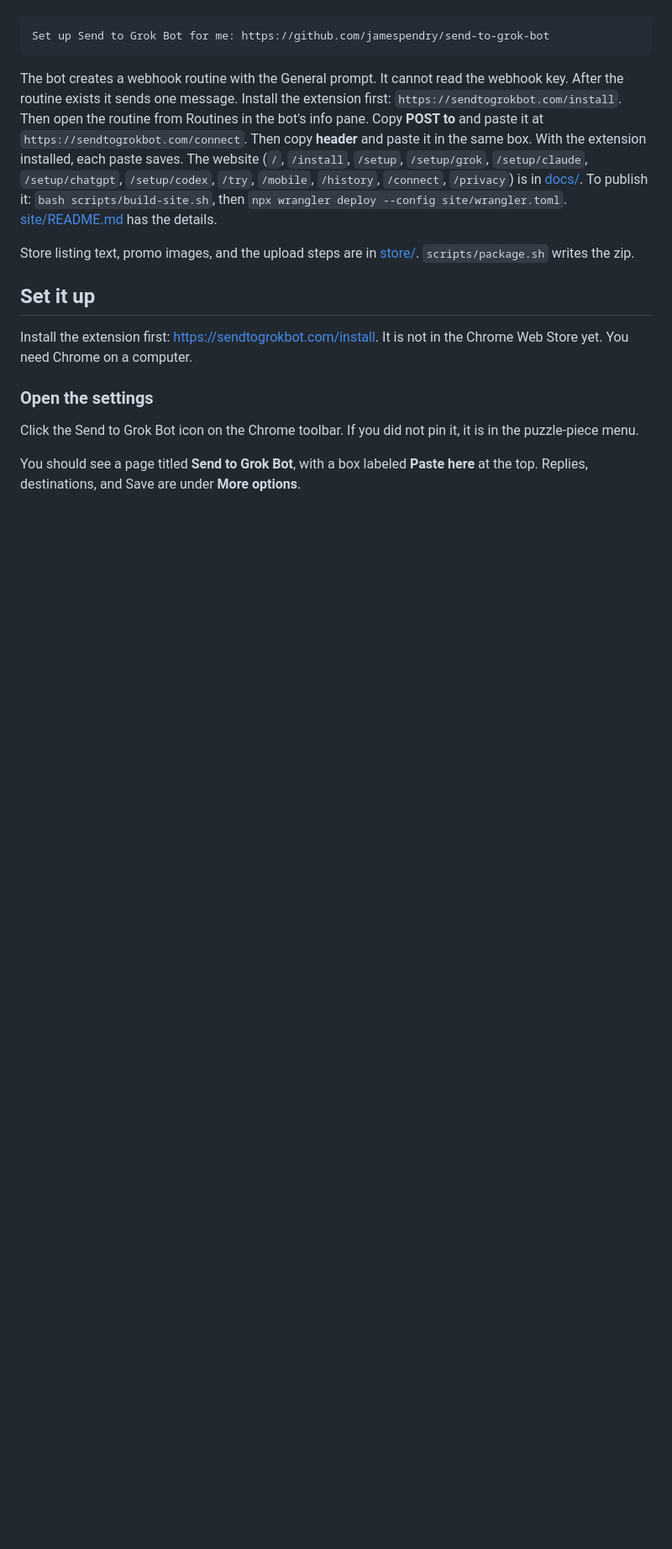
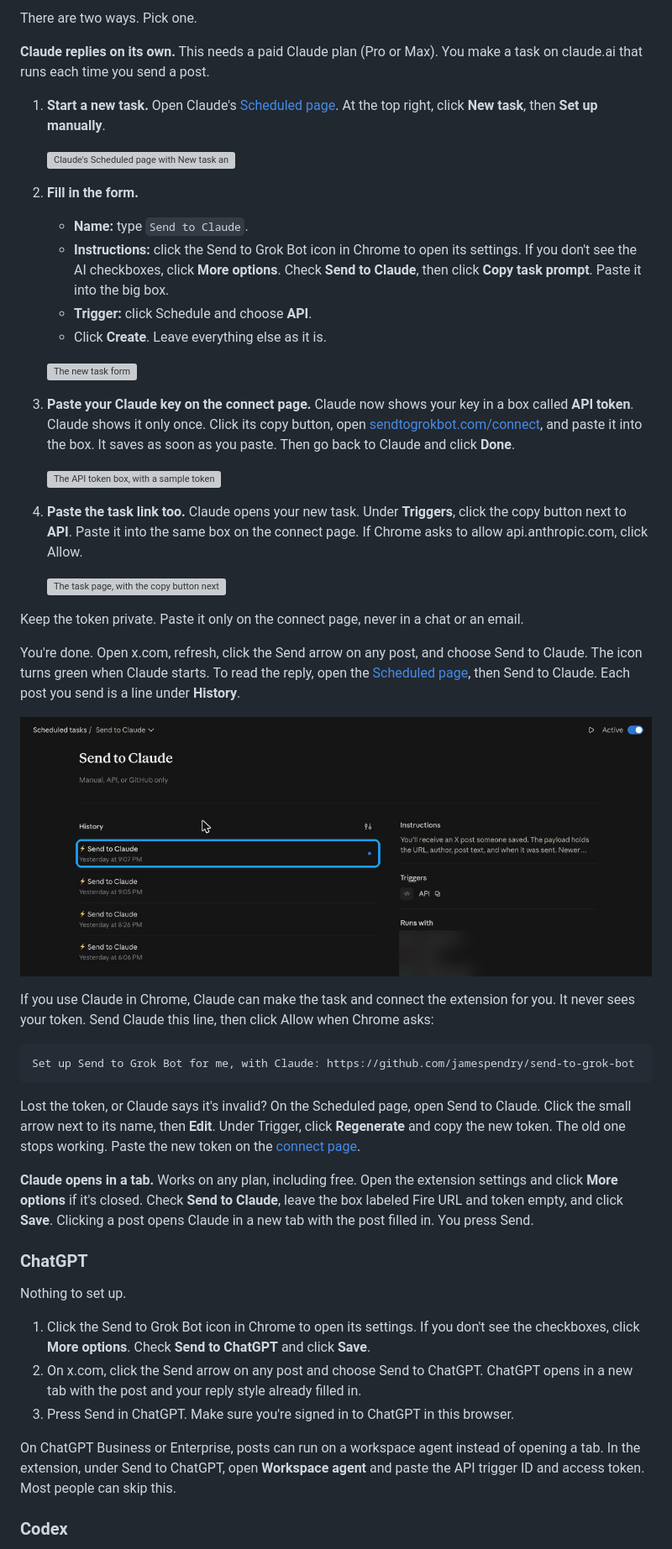
Before and after one commit to jamespendry/send-to-grok-bot, a Markdown page: README.md, the part around one of its changes. Shown at 84% size. GitHub-like rendering; blank space fills up the shorter version; grey boxes are pictures that could not be loaded.

````diff
--- a/README.md
+++ b/README.md
@@ -8,19 +78,52 @@ People who use Grok Bot can paste this one line into the bot:
+There are two ways. Pick one.
+
+**Claude replies on its own.** This needs a paid Claude plan (Pro or Max). You make a task on claude.ai that runs each time you send a post.
+
+1. **Start a new task.** Open Claude's [Scheduled page](https://claude.ai/code/routines). At the top right, click **New task**, then **Set up manually**.
+
+   ![Claude's Scheduled page with New task and Set up manually](docs/img/claude-step1-new-task.png)
+
+2. **Fill in the form.**
+   - **Name:** type `Send to Claude`.
+   - **Instructions:** click the Send to Grok Bot icon in Chrome to open its settings. If you don't see the AI checkboxes, click **More options**. Check **Send to Claude**, then click **Copy task prompt**. Paste it into the big box.
+   - **Trigger:** click Schedule and choose **API**.
+   - Click **Create**. Leave everything else as it is.
+
+   ![The new task form](docs/img/claude-step1-form.png)
+
+3. **Paste your Claude key on the connect page.** Claude now shows your key in a box called **API token**. Claude shows it only once. Click its copy button, open [sendtogrokbot.com/connect](https://sendtogrokbot.com/connect), and paste it into the box. It saves as soon as you paste. Then go back to Claude and click **Done**.
+
+   ![The API token box, with a sample token](docs/img/claude-step2-token.png)
+
+4. **Paste the task link too.** Claude opens your new task. Under **Triggers**, click the copy button next to **API**. Paste it into the same box on the connect page. If Chrome asks to allow api.anthropic.com, click Allow.
+
+   ![The task page, with the copy button next to API](docs/img/claude-step2-fire-url.png)
+
+Keep the token private. Paste it only on the connect page, never in a chat or an email.
+
+You're done. Open x.com, refresh, click the Send arrow on any post, and choose Send to Claude. The icon turns green when Claude starts. To read the reply, open the [Scheduled page](https://claude.ai/code/routines), then Send to Claude. Each post you send is a line under **History**.
+
+![A task's History list on claude.ai](docs/img/claude-history.png)
+
+If you use Claude in Chrome, Claude can make the task and connect the extension for you. It never sees your token. Send Claude this line, then click Allow when Chrome asks:
 
 ```
-Set up Send to Grok Bot for me: https://github.com/jamespendry/send-to-grok-bot
+Set up Send to Grok Bot for me, with Claude: https://github.com/jamespendry/send-to-grok-bot
 ```
 
-The bot creates a webhook routine with the General prompt. It cannot read the webhook key. After the routine exists it sends one message. Install the extension first: `https://sendtogrokbot.com/install`. Then open the routine from Routines in the bot's info pane. Copy **POST to** and paste it at `https://sendtogrokbot.com/connect`. Then copy **header** and paste it in the same box. With the extension installed, each paste saves. The website (`/`, `/install`, `/setup`, `/setup/grok`, `/setup/claude`, `/setup/chatgpt`, `/setup/codex`, `/try`, `/mobile`, `/history`, `/connect`, `/privacy`) is in [docs/](docs/). To publish it: `bash scripts/build-site.sh`, then `npx wrangler deploy --config site/wrangler.toml`. [site/README.md](site/README.md) has the details.
+Lost the token, or Claude says it's invalid? On the Scheduled page, open Send to Claude. Click the small arrow next to its name, then **Edit**. Under Trigger, click **Regenerate** and copy the new token. The old one stops working. Paste the new token on the [connect page](https://sendtogrokbot.com/connect).
 
-Store listing text, promo images, and the upload steps are in [store/](store/). `scripts/package.sh` writes the zip.
+**Claude opens in a tab.** Works on any plan, including free. Open the extension settings and click **More options** if it's closed. Check **Send to Claude**, leave the box labeled Fire URL and token empty, and click **Save**. Clicking a post opens Claude in a new tab with the post filled in. You press Send.
 
-## Set it up
+### ChatGPT
 
-Install the extension first: https://sendtogrokbot.com/install. It is not in the Chrome Web Store yet. You need Chrome on a computer.
+Nothing to set up.
 
-### Open the settings
+1. Click the Send to Grok Bot icon in Chrome to open its settings. If you don't see the checkboxes, click **More options**. Check **Send to ChatGPT** and click **Save**.
+2. On x.com, click the Send arrow on any post and choose Send to ChatGPT. ChatGPT opens in a new tab with the post and your reply style already filled in.
+3. Press Send in ChatGPT. Make sure you're signed in to ChatGPT in this browser.
 
-Click the Send to Grok Bot icon on the Chrome toolbar. If you did not pin it, it is in the puzzle-piece menu.
+On ChatGPT Business or Enterprise, posts can run on a workspace agent instead of opening a tab. In the extension, under Send to ChatGPT, open **Workspace agent** and paste the API trigger ID and access token. Most people can skip this.
 
-You should see a page titled **Send to Grok Bot**, with a box labeled **Paste here** at the top. Replies, destinations, and Save are under **More options**.
+### Codex
 
````
Also changed, not shown: other parts of README.md (+190 -167 lines).
